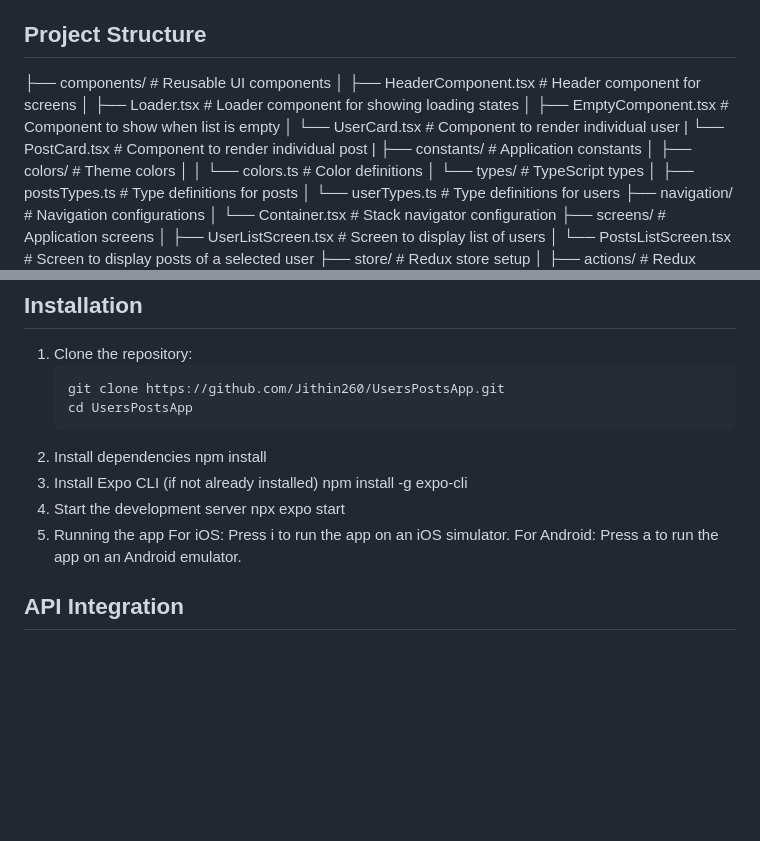
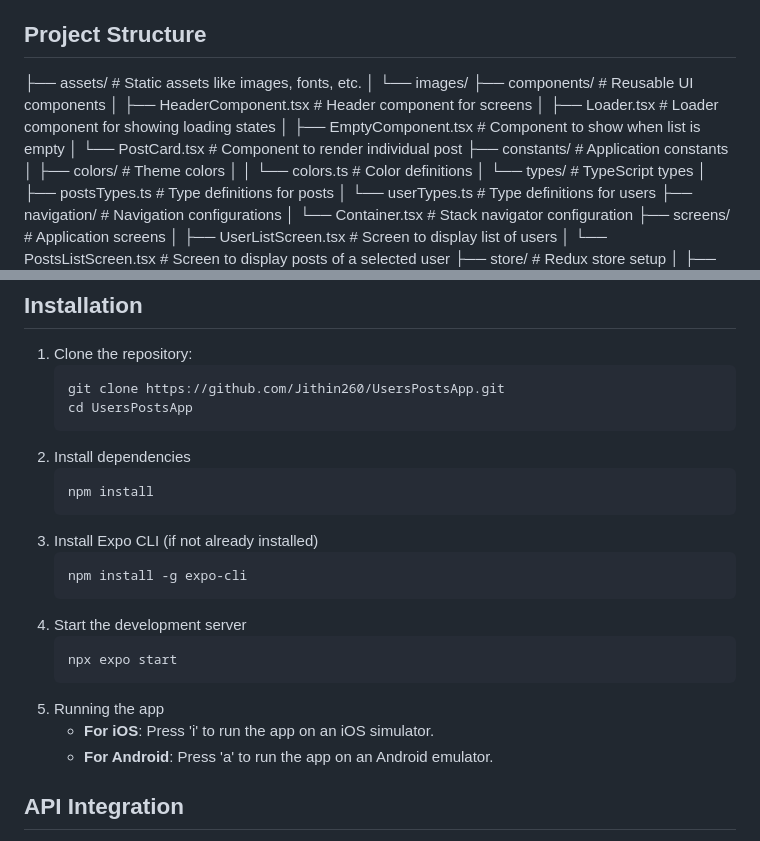
Before and after one commit to Jithin260/UserPostsApp, a Markdown page: README.md, 2 parts joined by grey strips. Drawn GitHub-style; blank space fills up the shorter version.

Commit message:
Documentation changes

````diff
--- a/README.md
+++ b/README.md
@@ -18,13 +18,13 @@ This is a React Native app built using **Expo**, **Redux**, **Saga**, **React Na
 
 ## Project Structure
 
+├── assets/                      # Static assets like images, fonts, etc.
+│   └── images/
 ├── components/                  # Reusable UI components
 │   ├── HeaderComponent.tsx      # Header component for screens
 │   ├── Loader.tsx               # Loader component for showing loading states
 │   ├── EmptyComponent.tsx       # Component to show when list is empty
-│   └── UserCard.tsx             # Component to render individual user
-|   └── PostCard.tsx             # Component to render individual post
-|
+│   └── PostCard.tsx             # Component to render individual post
 ├── constants/                   # Application constants
 │   ├── colors/                  # Theme colors
 │   │   └── colors.ts            # Color definitions
@@ -68,14 +68,17 @@ This is a React Native app built using **Expo**, **Redux**, **Saga**, **React Na
    git clone https://github.com/Jithin260/UsersPostsApp.git
    cd UsersPostsApp
 2. Install dependencies
+   ```bash
    npm install
 3. Install Expo CLI (if not already installed)
+   ```bash
    npm install -g expo-cli
 4. Start the development server
+   ```bash
    npx expo start
 5. Running the app
-   For iOS: Press i to run the app on an iOS simulator.
-   For Android: Press a to run the app on an Android emulator.
+   - **For iOS**: Press 'i' to run the app on an iOS simulator.
+   - **For Android**: Press 'a' to run the app on an Android emulator.
 
 ## API Integration
 
````
